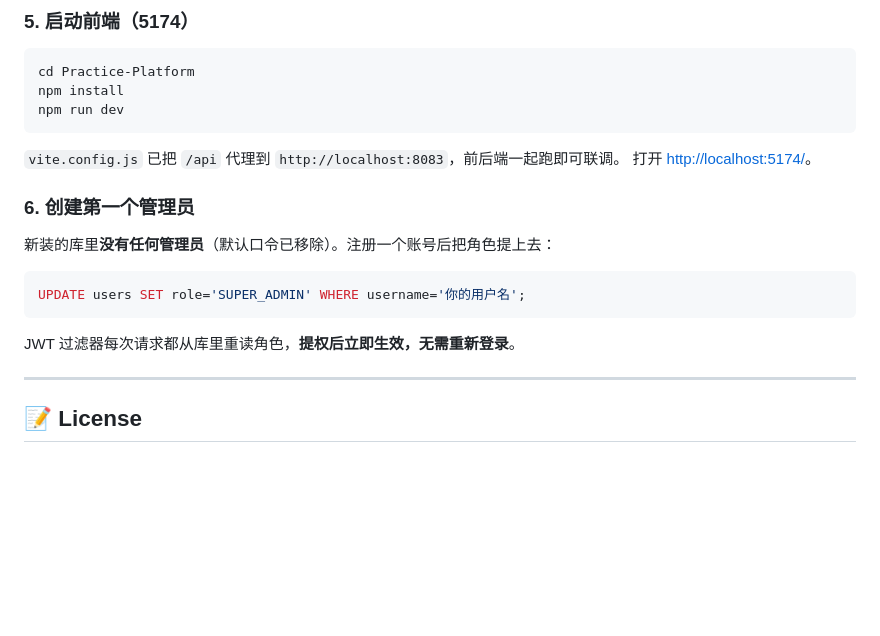
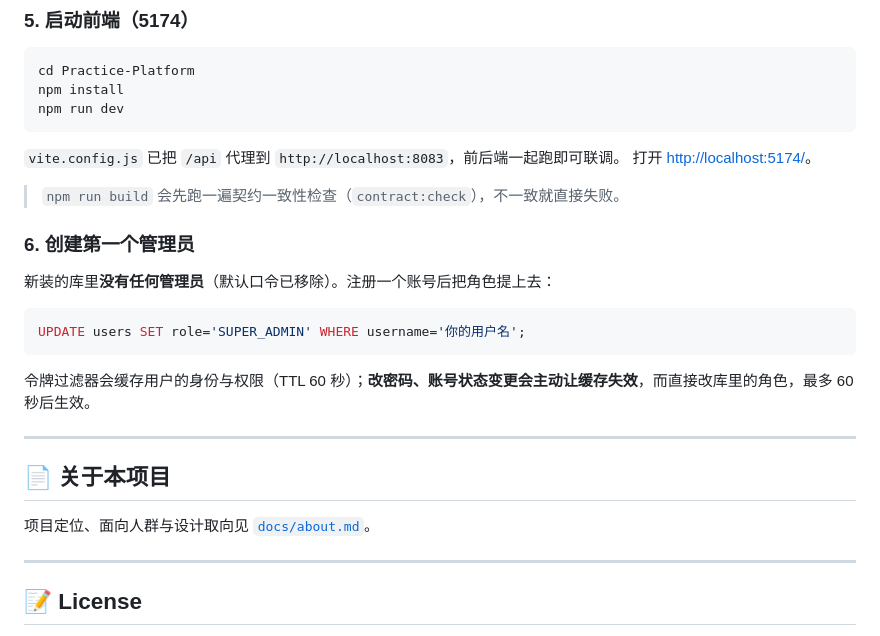
Before and after one commit to Echovagant/Calligraphy-Practice, a Markdown page: README.md, the part around the change printed below. Drawn GitHub-style; blank space fills up the shorter version.

````diff
--- a/README.md
+++ b/README.md
@@ -137,6 +149,8 @@ npm run dev
 `vite.config.js` 已把 `/api` 代理到 `http://localhost:8083`，前后端一起跑即可联调。
 打开 <http://localhost:5174/>。
 
+> `npm run build` 会先跑一遍契约一致性检查（`contract:check`），不一致就直接失败。
+
 ### 6. 创建第一个管理员
 
 新装的库里**没有任何管理员**（默认口令已移除）。注册一个账号后把角色提上去：
@@ -145,7 +159,13 @@ npm run dev
 UPDATE users SET role='SUPER_ADMIN' WHERE username='你的用户名';
 ```
 
-JWT 过滤器每次请求都从库里重读角色，**提权后立即生效，无需重新登录**。
+令牌过滤器会缓存用户的身份与权限（TTL 60 秒）；**改密码、账号状态变更会主动让缓存失效**，而直接改库里的角色，最多 60 秒后生效。
+
+---
+
+## 📄 关于本项目
+
+项目定位、面向人群与设计取向见 [`docs/about.md`](docs/about.md)。
 
 ---
 
````
Also changed, not shown: other parts of README.md (+26 -14 lines), docs/about.md (added, +54 -0 lines), docs/screenshots/admin.png, docs/screenshots/community.png, docs/screenshots/copybook.png, docs/screenshots/gallery.png, docs/screenshots/home.png, docs/screenshots/practice.png.
